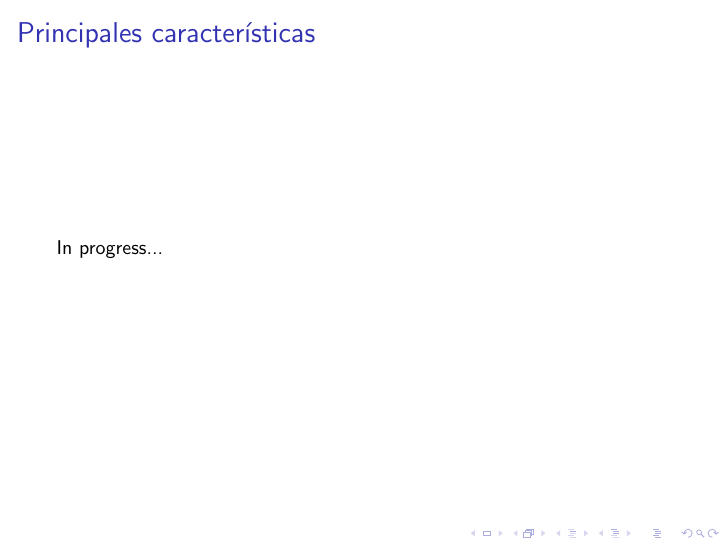
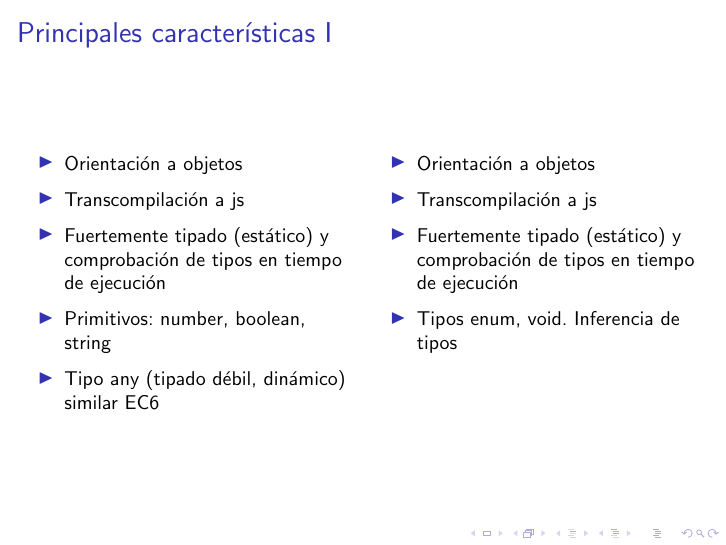
Before and after one commit to moraorviz/latex, LaTeX slides (typescript.tex): page 5 of 8. Compiled offline with pdfLaTeX.

Commit message:
ppales caracteristicas

```diff
--- a/typescript.tex
+++ b/typescript.tex
@@ -112,9 +112,35 @@ Escalar sitios web a aplicaciones más grandes
 \end{frame}
 
 
-  \begin{frame}
-\frametitle{Principales características}
-In progress...
+\begin{frame}
+\frametitle{Principales características I}
+
+\small
+\begin{columns}[T]
+	\begin{column}[T]{.5\textwidth} % each column can also be its own environment
+
+		\begin{itemize}
+			\item Orientación a objetos
+			\item Transcompilación a js
+			\item Fuertemente tipado (estático) y comprobación de tipos en tiempo de ejecución
+			\item Primitivos: number, boolean, string
+			\item Tipo any (tipado débil, dinámico) similar EC6
+		\end{itemize}
+
+
+	\end{column}
+	\begin{column}[T]{0.5\textwidth} % alternative top-align that's better for graphics
+		\begin{itemize}
+			\item Orientación a objetos
+			\item Transcompilación a js
+			\item Fuertemente tipado (estático) y comprobación de tipos en tiempo de ejecución
+			\item Tipos enum, void. Inferencia de tipos
+		\end{itemize}
+
+	\end{column}
+\end{columns}
+
+
 \end{frame}
 
 \begin{frame}
```
Also changed, not shown: typescript.pdf.
